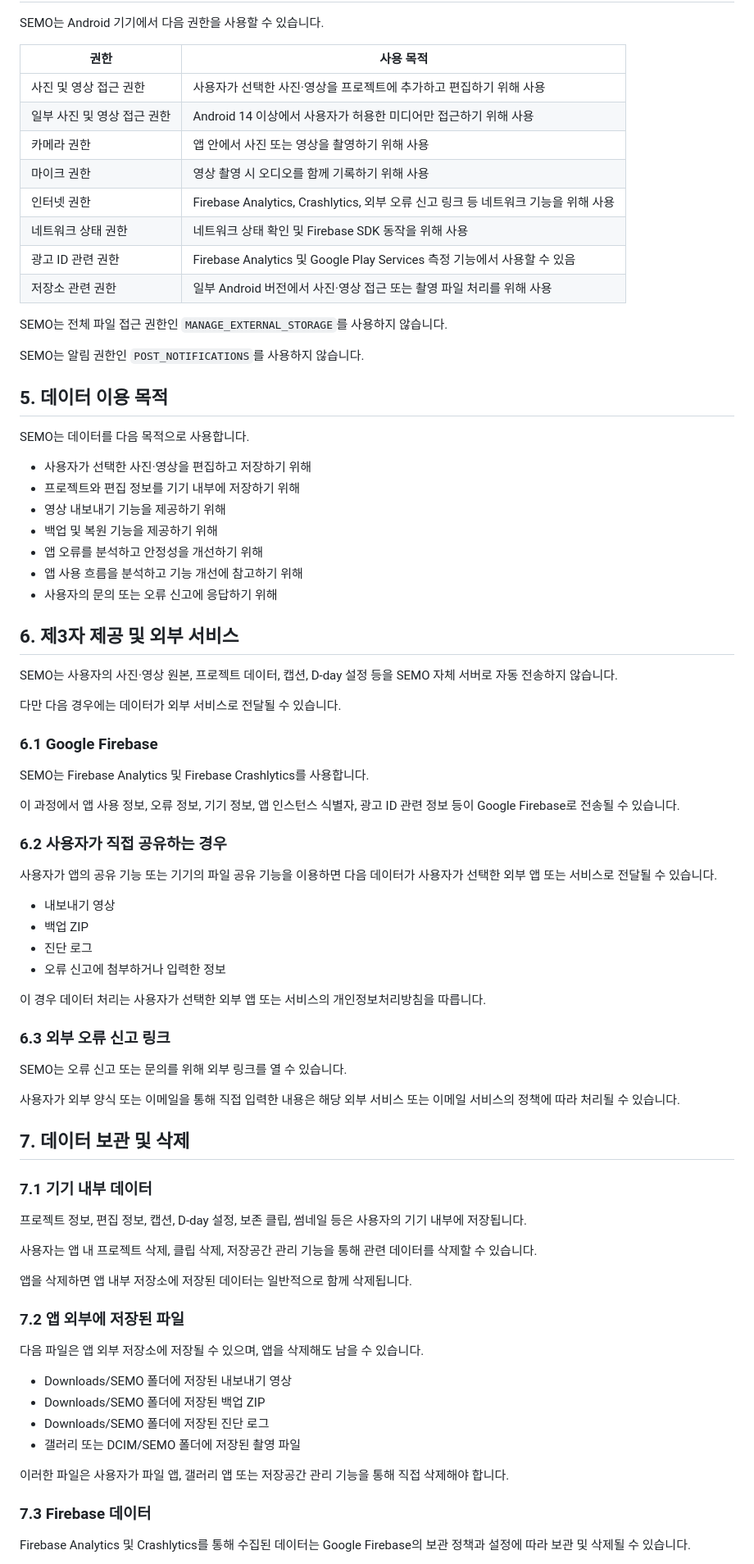
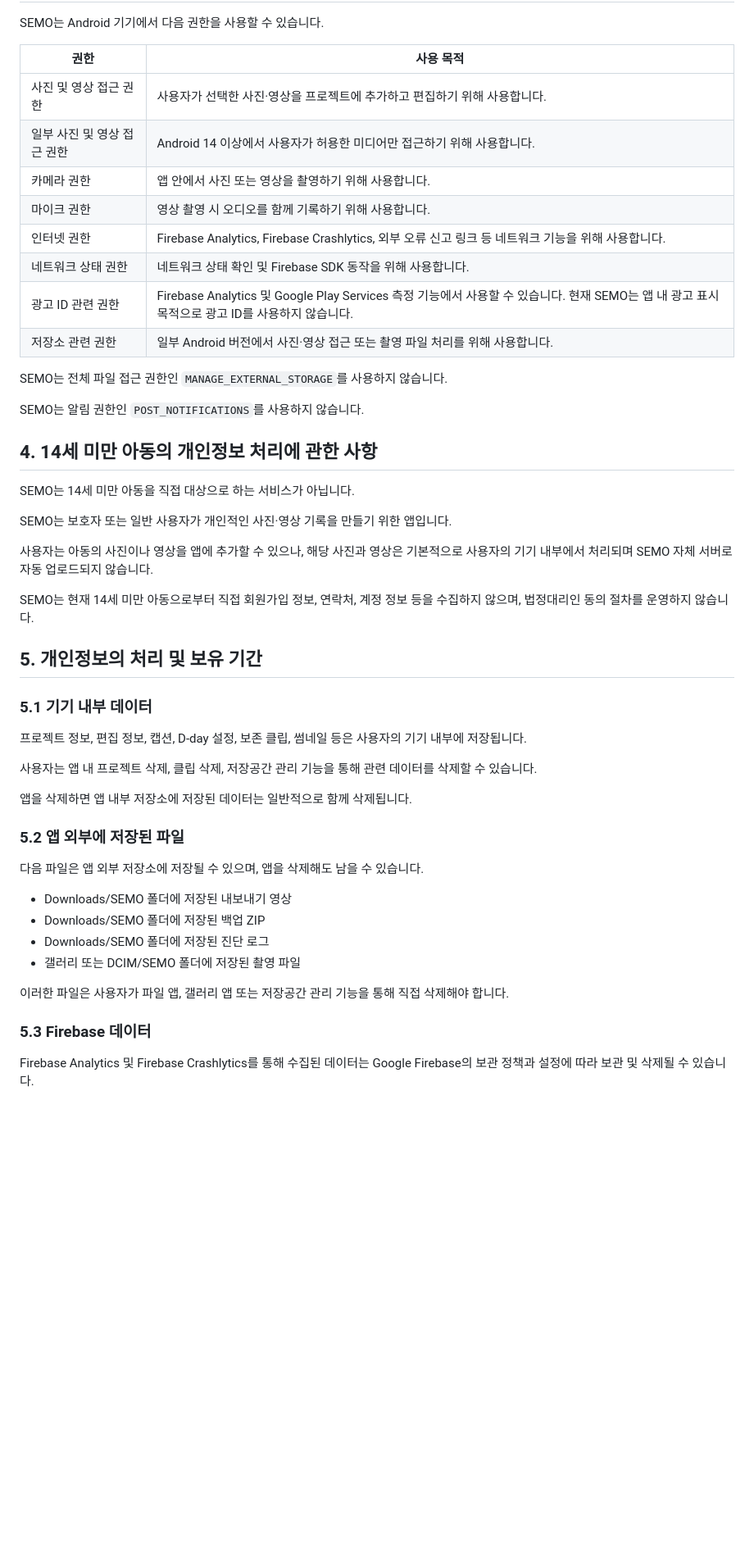
Before and after one commit to SBiografia/SEMO-privacy, a Markdown page: PRIVACY-POLISH.md, the part around one of its changes. Shown at 82% size. GitHub-like rendering; blank space fills up the shorter version.

```diff
--- a/PRIVACY-POLISH.md
+++ b/PRIVACY-POLISH.md
@@ -151,63 +44,32 @@ SEMO는 Android 기기에서 다음 권한을 사용할 수 있습니다.
 
 | 권한 | 사용 목적 |
 |---|---|
-| 사진 및 영상 접근 권한 | 사용자가 선택한 사진·영상을 프로젝트에 추가하고 편집하기 위해 사용 |
-| 일부 사진 및 영상 접근 권한 | Android 14 이상에서 사용자가 허용한 미디어만 접근하기 위해 사용 |
-| 카메라 권한 | 앱 안에서 사진 또는 영상을 촬영하기 위해 사용 |
-| 마이크 권한 | 영상 촬영 시 오디오를 함께 기록하기 위해 사용 |
-| 인터넷 권한 | Firebase Analytics, Crashlytics, 외부 오류 신고 링크 등 네트워크 기능을 위해 사용 |
-| 네트워크 상태 권한 | 네트워크 상태 확인 및 Firebase SDK 동작을 위해 사용 |
-| 광고 ID 관련 권한 | Firebase Analytics 및 Google Play Services 측정 기능에서 사용할 수 있음 |
-| 저장소 관련 권한 | 일부 Android 버전에서 사진·영상 접근 또는 촬영 파일 처리를 위해 사용 |
+| 사진 및 영상 접근 권한 | 사용자가 선택한 사진·영상을 프로젝트에 추가하고 편집하기 위해 사용합니다. |
+| 일부 사진 및 영상 접근 권한 | Android 14 이상에서 사용자가 허용한 미디어만 접근하기 위해 사용합니다. |
+| 카메라 권한 | 앱 안에서 사진 또는 영상을 촬영하기 위해 사용합니다. |
+| 마이크 권한 | 영상 촬영 시 오디오를 함께 기록하기 위해 사용합니다. |
+| 인터넷 권한 | Firebase Analytics, Firebase Crashlytics, 외부 오류 신고 링크 등 네트워크 기능을 위해 사용합니다. |
+| 네트워크 상태 권한 | 네트워크 상태 확인 및 Firebase SDK 동작을 위해 사용합니다. |
+| 광고 ID 관련 권한 | Firebase Analytics 및 Google Play Services 측정 기능에서 사용할 수 있습니다. 현재 SEMO는 앱 내 광고 표시 목적으로 광고 ID를 사용하지 않습니다. |
+| 저장소 관련 권한 | 일부 Android 버전에서 사진·영상 접근 또는 촬영 파일 처리를 위해 사용합니다. |
 
 SEMO는 전체 파일 접근 권한인 `MANAGE_EXTERNAL_STORAGE`를 사용하지 않습니다.
 
 SEMO는 알림 권한인 `POST_NOTIFICATIONS`를 사용하지 않습니다.
 
-## 5. 데이터 이용 목적
+## 4. 14세 미만 아동의 개인정보 처리에 관한 사항
 
-SEMO는 데이터를 다음 목적으로 사용합니다.
+SEMO는 14세 미만 아동을 직접 대상으로 하는 서비스가 아닙니다.
 
-- 사용자가 선택한 사진·영상을 편집하고 저장하기 위해
-- 프로젝트와 편집 정보를 기기 내부에 저장하기 위해
-- 영상 내보내기 기능을 제공하기 위해
-- 백업 및 복원 기능을 제공하기 위해
-- 앱 오류를 분석하고 안정성을 개선하기 위해
-- 앱 사용 흐름을 분석하고 기능 개선에 참고하기 위해
-- 사용자의 문의 또는 오류 신고에 응답하기 위해
+SEMO는 보호자 또는 일반 사용자가 개인적인 사진·영상 기록을 만들기 위한 앱입니다.
 
-## 6. 제3자 제공 및 외부 서비스
+사용자는 아동의 사진이나 영상을 앱에 추가할 수 있으나, 해당 사진과 영상은 기본적으로 사용자의 기기 내부에서 처리되며 SEMO 자체 서버로 자동 업로드되지 않습니다.
 
-SEMO는 사용자의 사진·영상 원본, 프로젝트 데이터, 캡션, D-day 설정 등을 SEMO 자체 서버로 자동 전송하지 않습니다.
+SEMO는 현재 14세 미만 아동으로부터 직접 회원가입 정보, 연락처, 계정 정보 등을 수집하지 않으며, 법정대리인 동의 절차를 운영하지 않습니다.
 
-다만 다음 경우에는 데이터가 외부 서비스로 전달될 수 있습니다.
+## 5. 개인정보의 처리 및 보유 기간
 
-### 6.1 Google Firebase
-
-SEMO는 Firebase Analytics 및 Firebase Crashlytics를 사용합니다.
-
-이 과정에서 앱 사용 정보, 오류 정보, 기기 정보, 앱 인스턴스 식별자, 광고 ID 관련 정보 등이 Google Firebase로 전송될 수 있습니다.
-
-### 6.2 사용자가 직접 공유하는 경우
-
-사용자가 앱의 공유 기능 또는 기기의 파일 공유 기능을 이용하면 다음 데이터가 사용자가 선택한 외부 앱 또는 서비스로 전달될 수 있습니다.
-
-- 내보내기 영상
-- 백업 ZIP
-- 진단 로그
-- 오류 신고에 첨부하거나 입력한 정보
-
-이 경우 데이터 처리는 사용자가 선택한 외부 앱 또는 서비스의 개인정보처리방침을 따릅니다.
-
-### 6.3 외부 오류 신고 링크
-
-SEMO는 오류 신고 또는 문의를 위해 외부 링크를 열 수 있습니다.
-
-사용자가 외부 양식 또는 이메일을 통해 직접 입력한 내용은 해당 외부 서비스 또는 이메일 서비스의 정책에 따라 처리될 수 있습니다.
-
-## 7. 데이터 보관 및 삭제
-
-### 7.1 기기 내부 데이터
+### 5.1 기기 내부 데이터
 
 프로젝트 정보, 편집 정보, 캡션, D-day 설정, 보존 클립, 썸네일 등은 사용자의 기기 내부에 저장됩니다.
 
@@ -215,7 +77,7 @@ SEMO는 오류 신고 또는 문의를 위해 외부 링크를 열 수 있습니
 
 앱을 삭제하면 앱 내부 저장소에 저장된 데이터는 일반적으로 함께 삭제됩니다.
 
-### 7.2 앱 외부에 저장된 파일
+### 5.2 앱 외부에 저장된 파일
 
 다음 파일은 앱 외부 저장소에 저장될 수 있으며, 앱을 삭제해도 남을 수 있습니다.
 
@@ -226,7 +88,7 @@ SEMO는 오류 신고 또는 문의를 위해 외부 링크를 열 수 있습니
 
 이러한 파일은 사용자가 파일 앱, 갤러리 앱 또는 저장공간 관리 기능을 통해 직접 삭제해야 합니다.
 
-### 7.3 Firebase 데이터
+### 5.3 Firebase 데이터
 
-Firebase Analytics 및 Crashlytics를 통해 수집된 데이터는 Google Firebase의 보관 정책과 설정에 따라 보관 및 삭제될 수 있습니다.
+Firebase Analytics 및 Firebase Crashlytics를 통해 수집된 데이터는 Google Firebase의 보관 정책과 설정에 따라 보관 및 삭제될 수 있습니다.
 
```
Also changed, not shown: other parts of PRIVACY-POLISH.md (+124 -161 lines).
